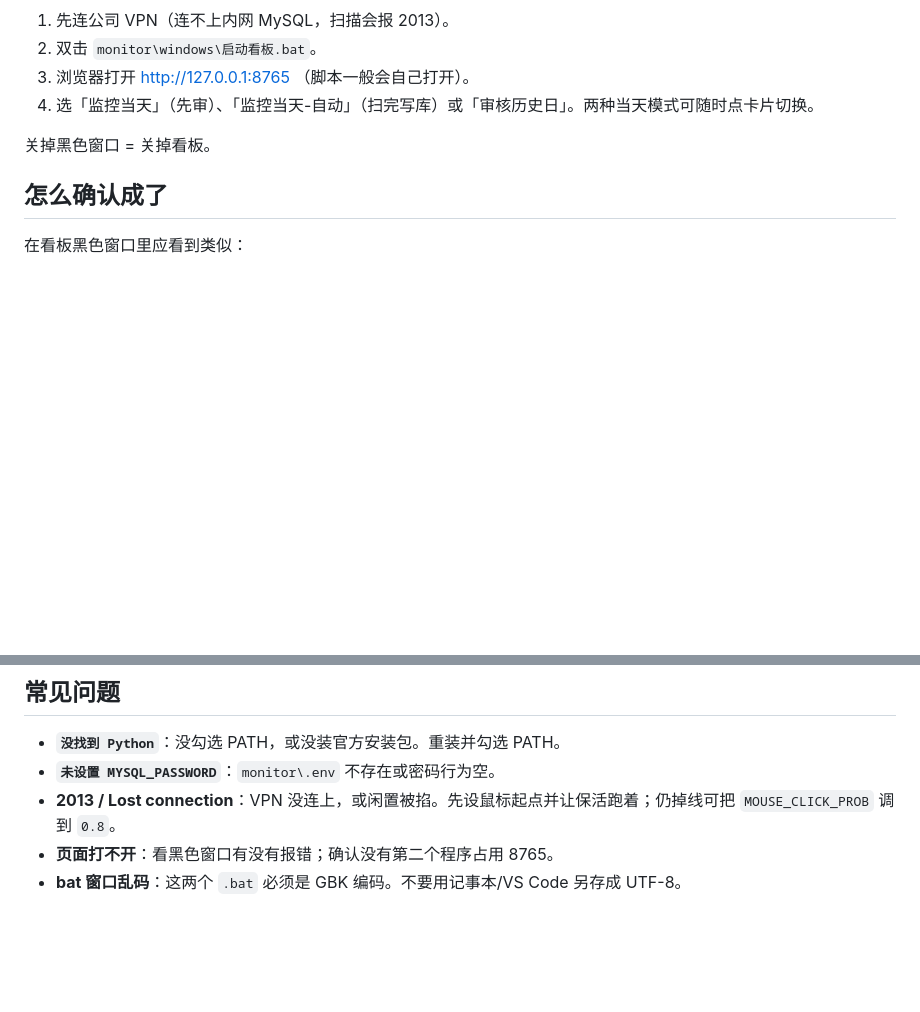
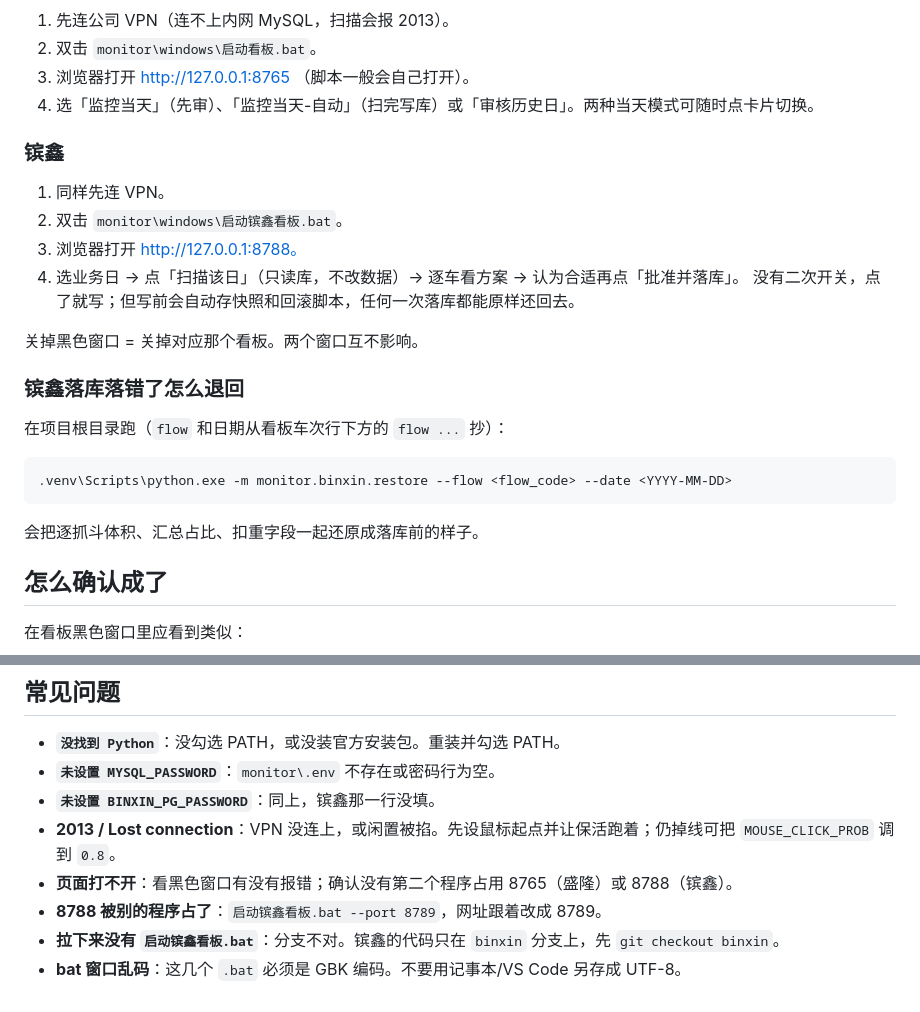
Before and after one commit to LAWSSSS/ScrapSteelMonitor, a Markdown page: monitor/windows/运行说明.md, 2 parts joined by grey strips. GitHub-like rendering; blank space fills up the shorter version.

````diff
--- a/monitor/windows/运行说明.md
+++ b/monitor/windows/运行说明.md
@@ -38,7 +73,25 @@ DASHBOARD_PORT=8765
 3. 浏览器打开 http://127.0.0.1:8765 （脚本一般会自己打开）。
 4. 选「监控当天」（先审）、「监控当天-自动」（扫完写库）或「审核历史日」。两种当天模式可随时点卡片切换。
 
-关掉黑色窗口 = 关掉看板。
+### 镔鑫
+
+1. 同样先连 VPN。
+2. 双击 `monitor\windows\启动镔鑫看板.bat`。
+3. 浏览器打开 http://127.0.0.1:8788。
+4. 选业务日 → 点「扫描该日」（只读库，不改数据）→ 逐车看方案 → 认为合适再点「批准并落库」。
+   没有二次开关，点了就写；但写前会自动存快照和回滚脚本，任何一次落库都能原样还回去。
+
+关掉黑色窗口 = 关掉对应那个看板。两个窗口互不影响。
+
+### 镔鑫落库落错了怎么退回
+
+在项目根目录跑（`flow` 和日期从看板车次行下方的 `flow ...` 抄）：
+
+```bat
+.venv\Scripts\python.exe -m monitor.binxin.restore --flow <flow_code> --date <YYYY-MM-DD>
+```
+
+会把逐抓斗体积、汇总占比、扣重字段一起还原成落库前的样子。
 
 ## 怎么确认成了
 
@@ -76,6 +129,9 @@ DASHBOARD_PORT=8765
 
 - **`没找到 Python`**：没勾选 PATH，或没装官方安装包。重装并勾选 PATH。
 - **`未设置 MYSQL_PASSWORD`**：`monitor\.env` 不存在或密码行为空。
+- **`未设置 BINXIN_PG_PASSWORD`**：同上，镔鑫那一行没填。
 - **2013 / Lost connection**：VPN 没连上，或闲置被掐。先设鼠标起点并让保活跑着；仍掉线可把 `MOUSE_CLICK_PROB` 调到 `0.8`。
-- **页面打不开**：看黑色窗口有没有报错；确认没有第二个程序占用 8765。
-- **bat 窗口乱码**：这两个 `.bat` 必须是 GBK 编码。不要用记事本/VS Code 另存成 UTF-8。
+- **页面打不开**：看黑色窗口有没有报错；确认没有第二个程序占用 8765（盛隆）或 8788（镔鑫）。
+- **8788 被别的程序占了**：`启动镔鑫看板.bat --port 8789`，网址跟着改成 8789。
+- **拉下来没有 `启动镔鑫看板.bat`**：分支不对。镔鑫的代码只在 `binxin` 分支上，先 `git checkout binxin`。
+- **bat 窗口乱码**：这几个 `.bat` 必须是 GBK 编码。不要用记事本/VS Code 另存成 UTF-8。
````
Also changed, not shown: other parts of monitor/windows/运行说明.md (+42 -7 lines).
